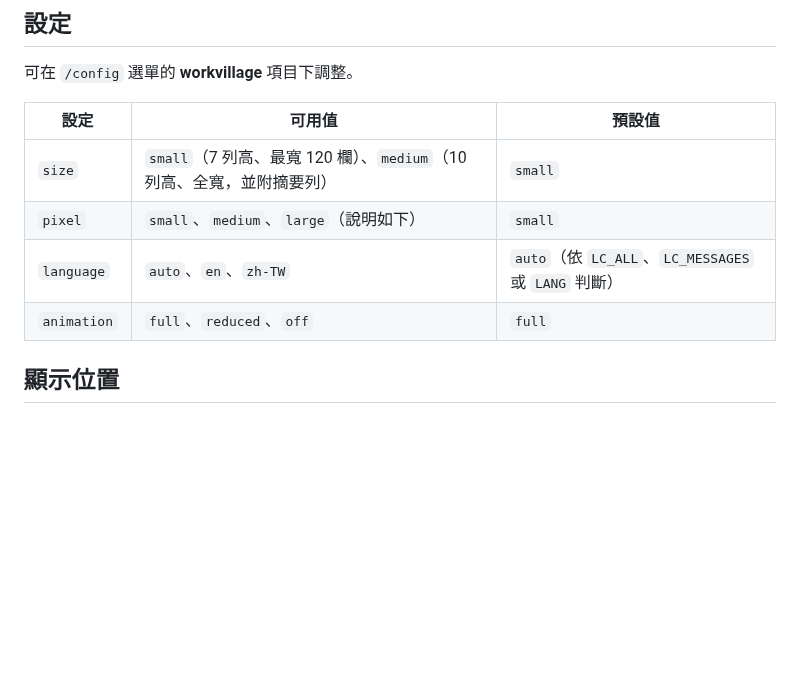
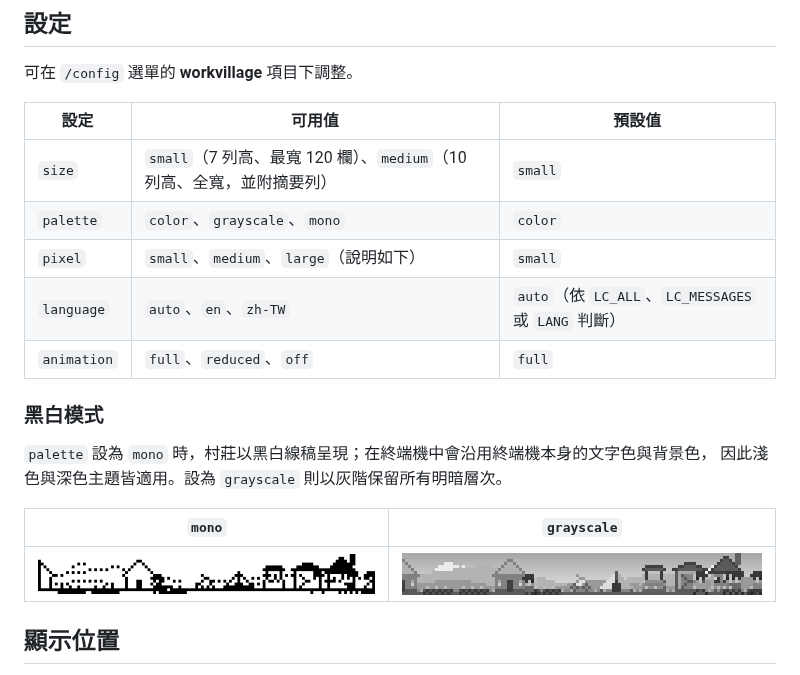
Before and after one commit to JimmyCodeWork/WorkVillage, a Markdown page: README.zh-TW.md, the part around the change. GitHub-like rendering; pictures changed too: docs/images/04-village-grayscale.png (added), docs/images/04-village-mono.png (added); blank space fills up the shorter version.

```diff
--- a/README.zh-TW.md
+++ b/README.zh-TW.md
@@ -66,9 +66,19 @@ claude plugin install workvillage --marketplace JimmyCodeWork/WorkVillage
 | 設定 | 可用值 | 預設值 |
 | --- | --- | --- |
 | `size` | `small`（7 列高、最寬 120 欄）、`medium`（10 列高、全寬，並附摘要列） | `small` |
+| `palette` | `color`、`grayscale`、`mono` | `color` |
 | `pixel` | `small`、`medium`、`large`（說明如下） | `small` |
 | `language` | `auto`、`en`、`zh-TW` | `auto`（依 `LC_ALL`、`LC_MESSAGES` 或 `LANG` 判斷） |
 | `animation` | `full`、`reduced`、`off` | `full` |
+
+### 黑白模式
+
+`palette` 設為 `mono` 時，村莊以黑白線稿呈現；在終端機中會沿用終端機本身的文字色與背景色，
+因此淺色與深色主題皆適用。設為 `grayscale` 則以灰階保留所有明暗層次。
+
+| `mono` | `grayscale` |
+| --- | --- |
+| ![黑白](docs/images/04-village-mono.png) | ![灰階](docs/images/04-village-grayscale.png) |
 
 ## 顯示位置
 
```
Also changed, not shown: CHANGELOG.md (+2 -0 lines), README.md (+11 -0 lines), docs/images/04-village-mono-medium.png (added), 8 other files.
